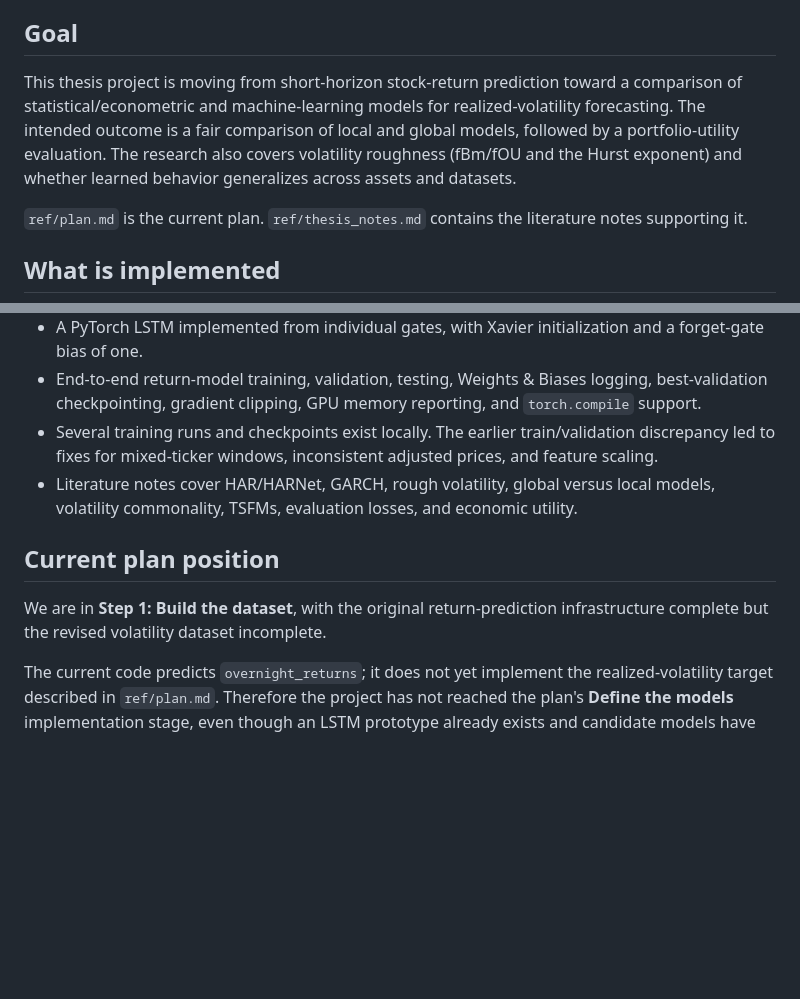
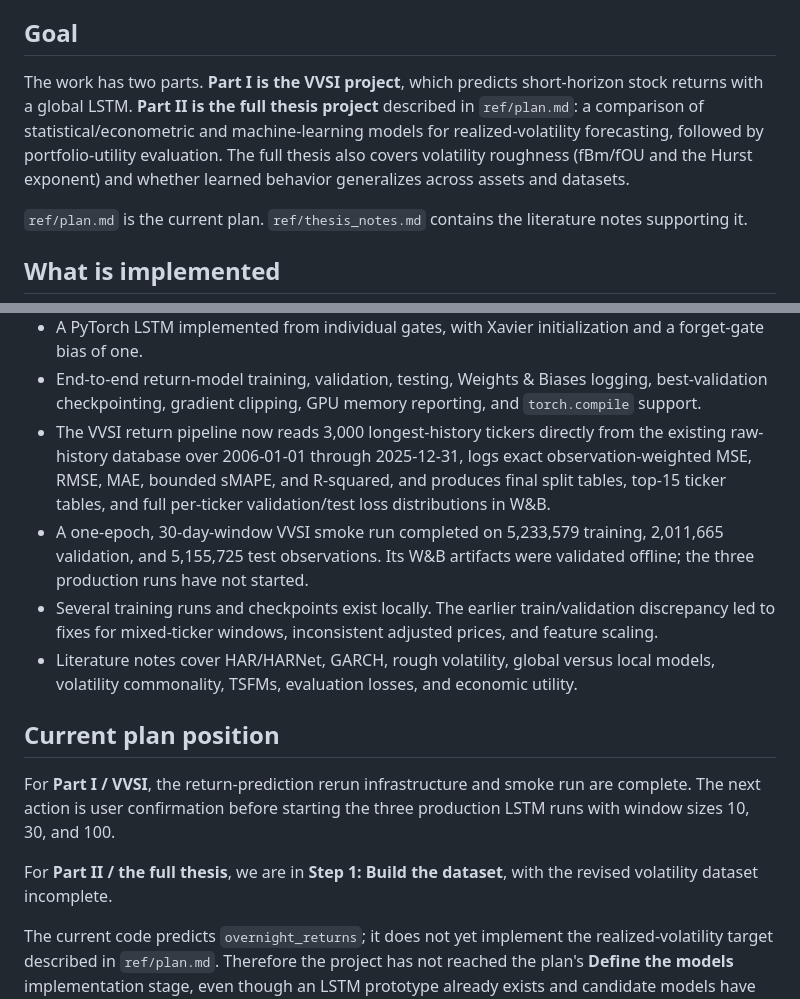
Before and after one commit to barussifelipe/timeseries_analysis, a Markdown page: CONTEXT.md, 2 parts joined by grey strips. Rendered like a GitHub page; blank space fills up the shorter version.

Commit message:
[codex] - docs: separate VVSI from full thesis

```diff
--- a/CONTEXT.md
+++ b/CONTEXT.md
@@ -4,7 +4,7 @@ Last updated: 2026-09-10
 
 ## Goal
 
-This thesis project is moving from short-horizon stock-return prediction toward a comparison of statistical/econometric and machine-learning models for realized-volatility forecasting. The intended outcome is a fair comparison of local and global models, followed by a portfolio-utility evaluation. The research also covers volatility roughness (fBm/fOU and the Hurst exponent) and whether learned behavior generalizes across assets and datasets.
+The work has two parts. **Part I is the VVSI project**, which predicts short-horizon stock returns with a global LSTM. **Part II is the full thesis project** described in `ref/plan.md`: a comparison of statistical/econometric and machine-learning models for realized-volatility forecasting, followed by portfolio-utility evaluation. The full thesis also covers volatility roughness (fBm/fOU and the Hurst exponent) and whether learned behavior generalizes across assets and datasets.
 
 `ref/plan.md` is the current plan. `ref/thesis_notes.md` contains the literature notes supporting it.
 
@@ -31,12 +31,25 @@ This thesis project is moving from short-horizon stock-return prediction toward
 - Per-ticker rolling-window dataset construction. Data is sorted by `(Ticker, Date)`, and windows cannot cross ticker boundaries.
 - A PyTorch LSTM implemented from individual gates, with Xavier initialization and a forget-gate bias of one.
 - End-to-end return-model training, validation, testing, Weights & Biases logging, best-validation checkpointing, gradient clipping, GPU memory reporting, and `torch.compile` support.
+- The VVSI return pipeline now reads 3,000 longest-history tickers directly
+  from the existing raw-history database over 2006-01-01 through 2025-12-31,
+  logs exact observation-weighted MSE, RMSE, MAE, bounded sMAPE, and R-squared,
+  and produces final split tables, top-15 ticker tables, and full per-ticker
+  validation/test loss distributions in W&B.
+- A one-epoch, 30-day-window VVSI smoke run completed on 5,233,579 training,
+  2,011,665 validation, and 5,155,725 test observations. Its W&B artifacts
+  were validated offline; the three production runs have not started.
 - Several training runs and checkpoints exist locally. The earlier train/validation discrepancy led to fixes for mixed-ticker windows, inconsistent adjusted prices, and feature scaling.
 - Literature notes cover HAR/HARNet, GARCH, rough volatility, global versus local models, volatility commonality, TSFMs, evaluation losses, and economic utility.
 
 ## Current plan position
 
-We are in **Step 1: Build the dataset**, with the original return-prediction infrastructure complete but the revised volatility dataset incomplete.
+For **Part I / VVSI**, the return-prediction rerun infrastructure and smoke
+run are complete. The next action is user confirmation before starting the
+three production LSTM runs with window sizes 10, 30, and 100.
+
+For **Part II / the full thesis**, we are in **Step 1: Build the dataset**,
+with the revised volatility dataset incomplete.
 
 The current code predicts `overnight_returns`; it does not yet implement the realized-volatility target described in `ref/plan.md`. Therefore the project has not reached the plan's **Define the models** implementation stage, even though an LSTM prototype already exists and candidate models have been identified in the research notes.
 
```
Also changed, not shown: other parts of CONTEXT.md (+1 -1 lines).
